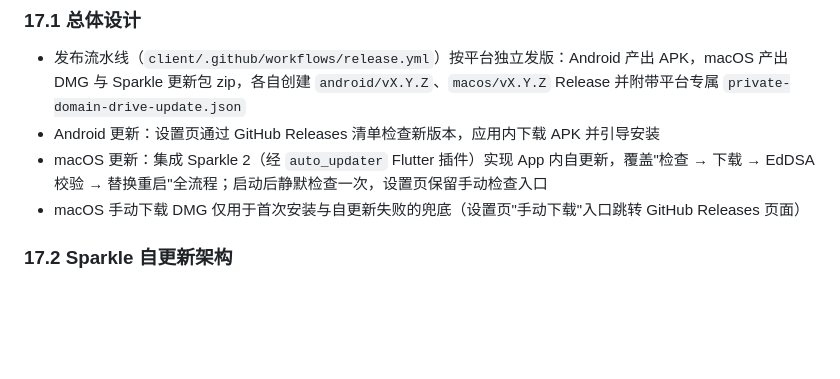
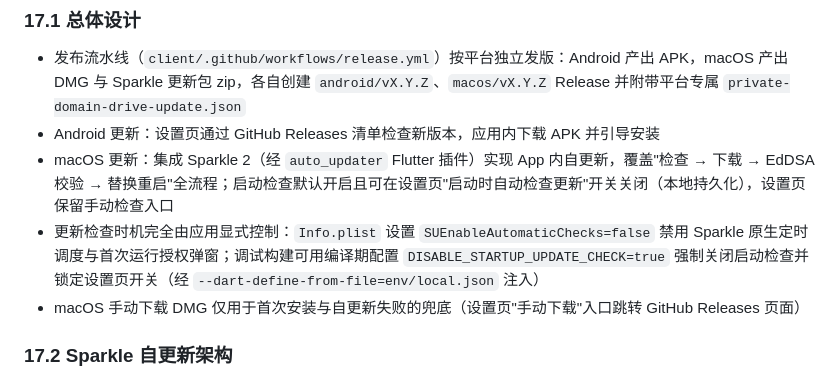
Before and after one commit to littlefisher666/private-domain-drive, a Markdown page: docs/技术文档.md, the part around the change. GitHub-like rendering; blank space fills up the shorter version.

Commit message:
docs(spec): 同步启动更新检查开关与调试禁用配置
- sparkle-auto-update 主规格：启动检查改为默认开启且可由设置页开关关闭，
  检查时机仅由应用显式发起（禁用 Sparkle 原生调度与首次授权弹窗），
  新增 DISABLE_STARTUP_UPDATE_CHECK 调试开关需求与场景
- 技术文档 17.1 同步上述行为与注入方式

```diff
--- a/docs/技术文档.md
+++ b/docs/技术文档.md
@@ -520,7 +520,8 @@ macOS：
 
 - 发布流水线（`client/.github/workflows/release.yml`）按平台独立发版：Android 产出 APK，macOS 产出 DMG 与 Sparkle 更新包 zip，各自创建 `android/vX.Y.Z`、`macos/vX.Y.Z` Release 并附带平台专属 `private-domain-drive-update.json`
 - Android 更新：设置页通过 GitHub Releases 清单检查新版本，应用内下载 APK 并引导安装
-- macOS 更新：集成 Sparkle 2（经 `auto_updater` Flutter 插件）实现 App 内自更新，覆盖"检查 → 下载 → EdDSA 校验 → 替换重启"全流程；启动后静默检查一次，设置页保留手动检查入口
+- macOS 更新：集成 Sparkle 2（经 `auto_updater` Flutter 插件）实现 App 内自更新，覆盖"检查 → 下载 → EdDSA 校验 → 替换重启"全流程；启动检查默认开启且可在设置页"启动时自动检查更新"开关关闭（本地持久化），设置页保留手动检查入口
+- 更新检查时机完全由应用显式控制：`Info.plist` 设置 `SUEnableAutomaticChecks=false` 禁用 Sparkle 原生定时调度与首次运行授权弹窗；调试构建可用编译期配置 `DISABLE_STARTUP_UPDATE_CHECK=true` 强制关闭启动检查并锁定设置页开关（经 `--dart-define-from-file=env/local.json` 注入）
 - macOS 手动下载 DMG 仅用于首次安装与自更新失败的兜底（设置页"手动下载"入口跳转 GitHub Releases 页面）
 
 ### 17.2 Sparkle 自更新架构
```
Also changed, not shown: 1 other file.
